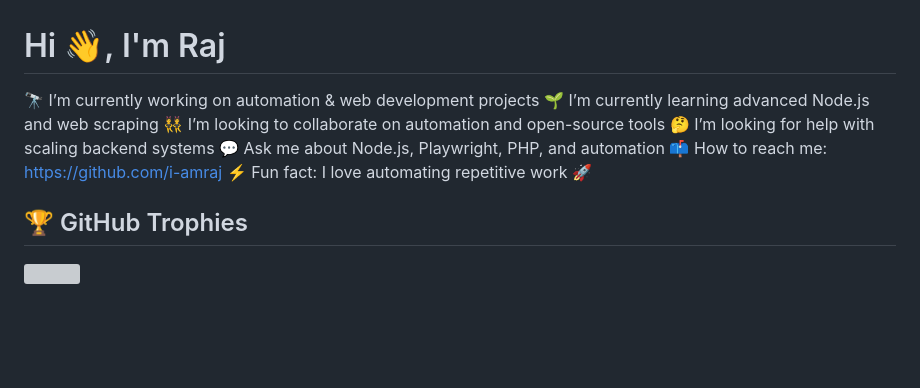
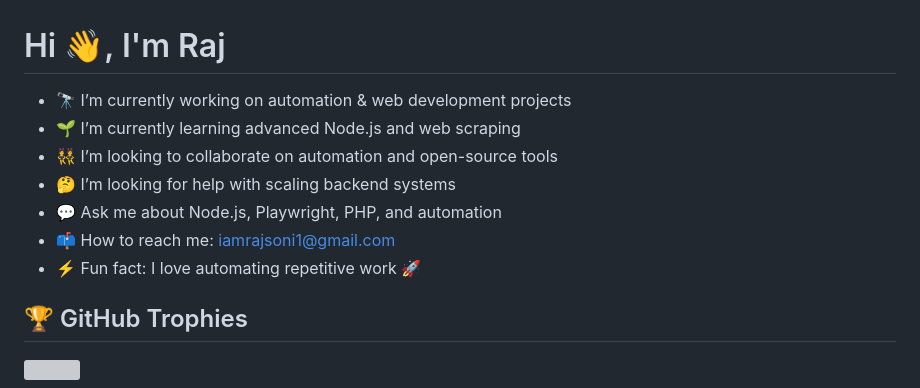
Before and after one commit to i-amraj/i-amraj, a Markdown page: README.md, the part around the change. GitHub-like rendering; blank space fills up the shorter version; grey boxes are pictures that could not be loaded.

```diff
--- a/README.md
+++ b/README.md
@@ -1,12 +1,12 @@
 # Hi 👋, I'm Raj
 
-🔭 I’m currently working on automation & web development projects
-🌱 I’m currently learning advanced Node.js and web scraping
-👯 I’m looking to collaborate on automation and open-source tools
-🤔 I’m looking for help with scaling backend systems
-💬 Ask me about Node.js, Playwright, PHP, and automation
-📫 How to reach me: https://github.com/i-amraj
-⚡ Fun fact: I love automating repetitive work 🚀
+- 🔭 I’m currently working on automation & web development projects
+- 🌱 I’m currently learning advanced Node.js and web scraping
+- 👯 I’m looking to collaborate on automation and open-source tools
+- 🤔 I’m looking for help with scaling backend systems
+- 💬 Ask me about Node.js, Playwright, PHP, and automation
+- 📫 How to reach me: iamrajsoni1@gmail.com
+- ⚡ Fun fact: I love automating repetitive work 🚀
 
 ## 🏆 GitHub Trophies
 ![](https://github-profile-trophy.vercel.app/?username=i-amraj&theme=radical&no-frame=false&no-bg=true&margin-w=4)
```
